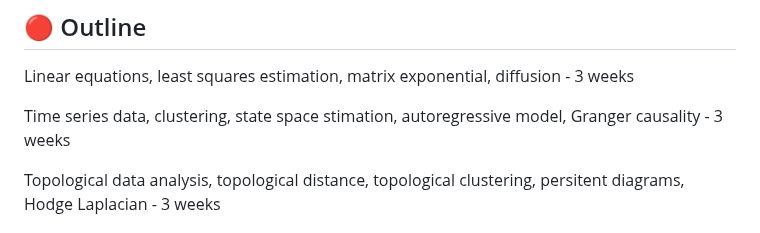
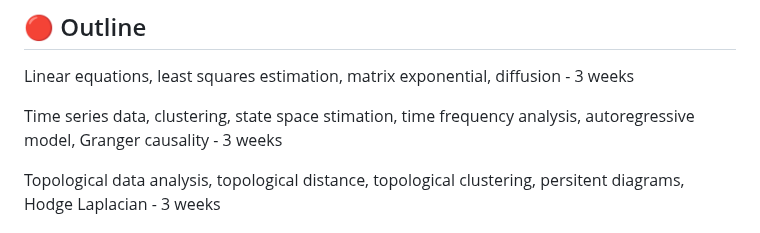
Before and after one commit to laplcebeltrami/BMI768, a Markdown page: README.md, the part around the change. Drawn GitHub-style.

```diff
--- a/README.md
+++ b/README.md
@@ -50,7 +50,7 @@ Network Data Analysis (NDA): Trees, graphs, networks, Hodge Laplacian and decomp
 
 Linear equations, least squares estimation, matrix exponential, diffusion - 3 weeks
 
-Time series data, clustering, state space stimation, autoregressive model, Granger causality - 3 weeks
+Time series data, clustering, state space stimation, time frequency analysis, autoregressive model, Granger causality - 3 weeks
 
 Topological data analysis, topological distance, topological clustering, persitent diagrams, Hodge Laplacian - 3 weeks
 
```
